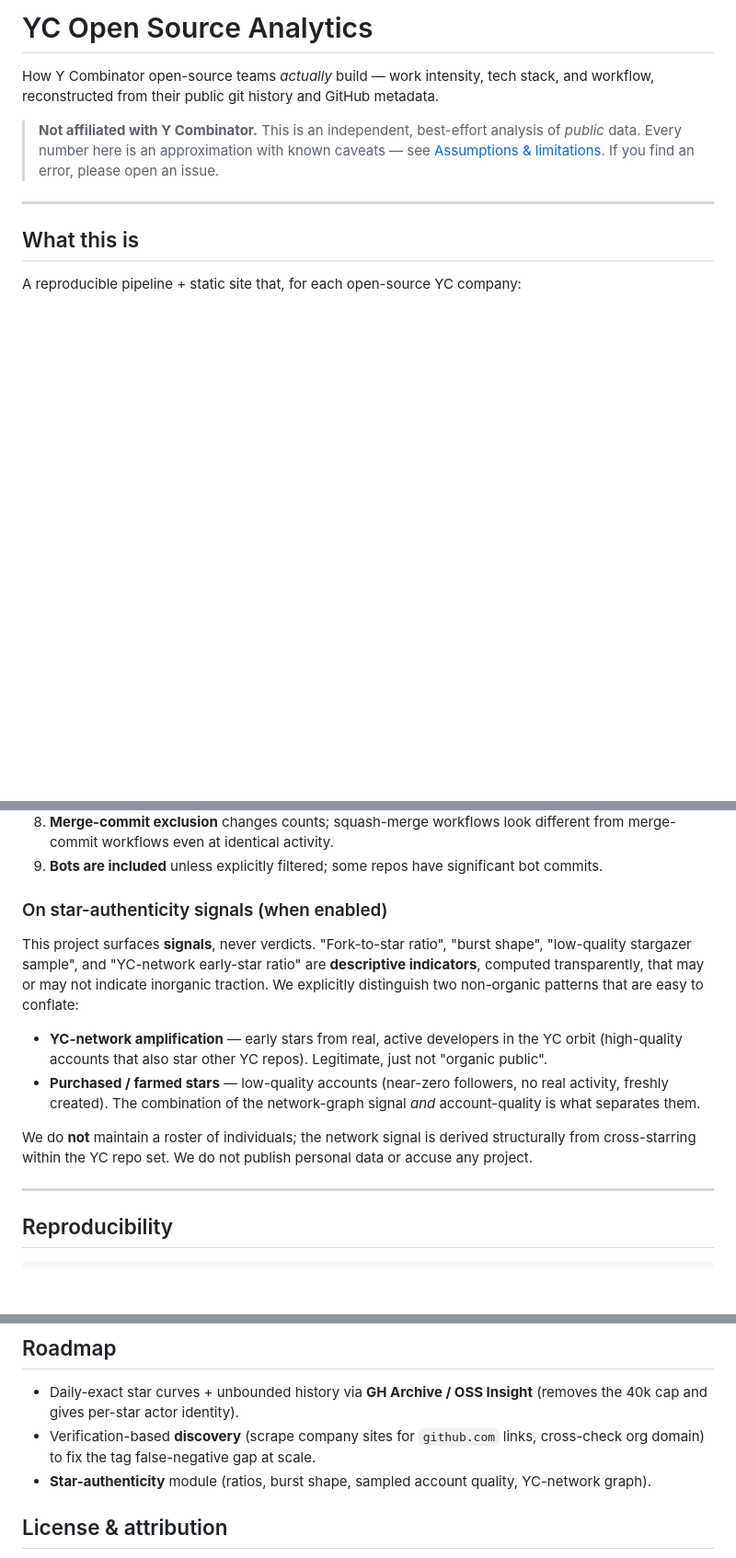
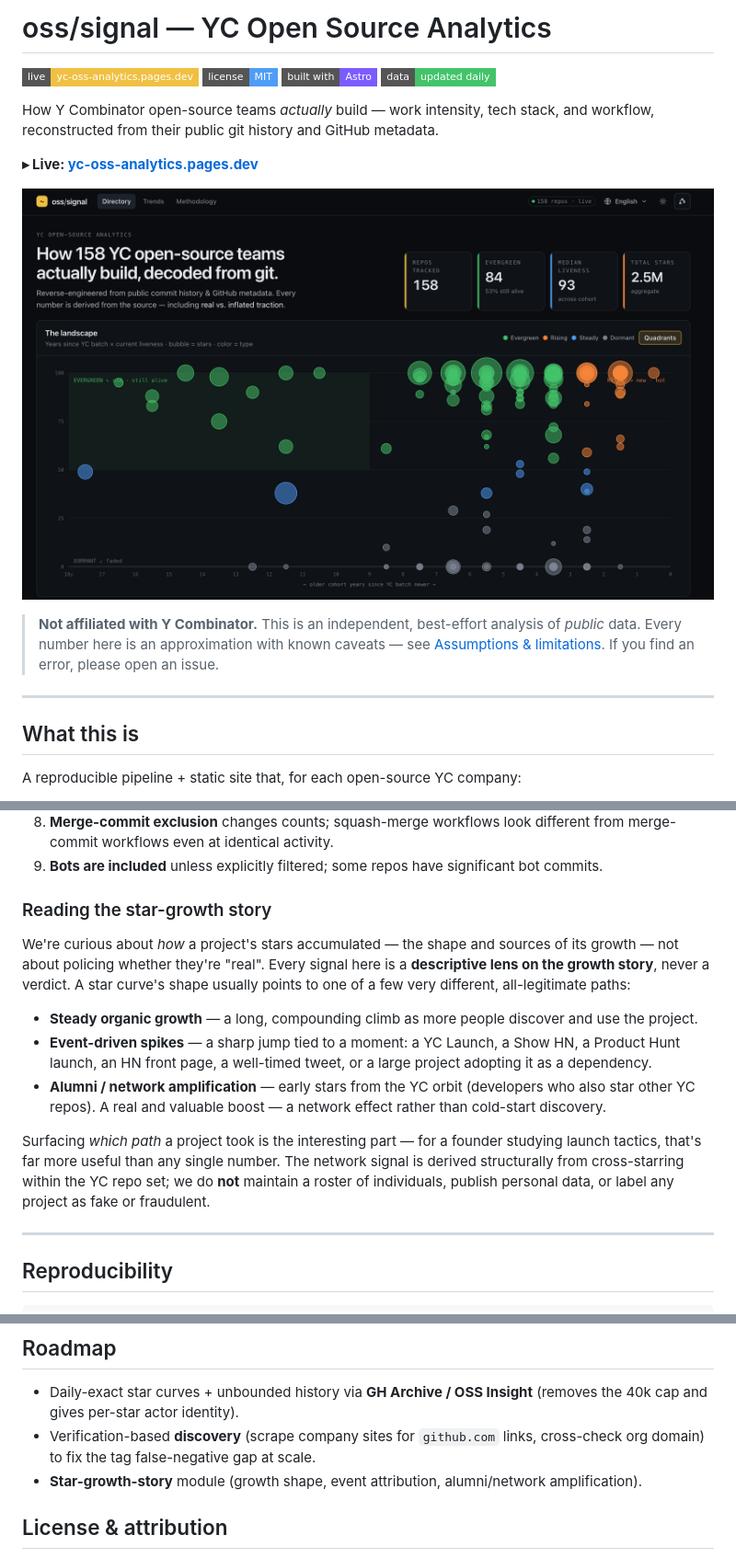
Before and after one commit to linyiru/yc-oss-analytics, a Markdown page: README.md, 3 parts joined by grey strips. Shown: that part at 92% size. Drawn GitHub-style; pictures changed too: docs/preview.png (added); badges without logos; blank space fills up the shorter version.

Commit message:
docs: add preview image and badges; reframe star section as growth-story

```diff
--- a/README.md
+++ b/README.md
@@ -1,7 +1,16 @@
-# YC Open Source Analytics
+# oss/signal — YC Open Source Analytics
+
+[![Live](https://img.shields.io/badge/live-yc--oss--analytics.pages.dev-f0c043?style=flat-square)](https://yc-oss-analytics.pages.dev)
+[![License: MIT](https://img.shields.io/badge/license-MIT-4f9df7?style=flat-square)](LICENSE)
+[![Built with Astro](https://img.shields.io/badge/built%20with-Astro-7c5cff?style=flat-square)](https://astro.build)
+[![Data updated daily](https://img.shields.io/badge/data-updated%20daily-43c46a?style=flat-square)](.github/workflows/update.yml)
 
 How Y Combinator open-source teams *actually* build — work intensity, tech stack, and
 workflow, reconstructed from their public git history and GitHub metadata.
+
+**▸ Live: [yc-oss-analytics.pages.dev](https://yc-oss-analytics.pages.dev)**
+
+[![oss/signal — the landscape of 158 YC open-source companies](docs/preview.png)](https://yc-oss-analytics.pages.dev)
 
 > **Not affiliated with Y Combinator.** This is an independent, best-effort analysis of
 > *public* data. Every number here is an approximation with known caveats — see
@@ -109,21 +118,26 @@ We'd rather under-claim. Known issues, roughly by impact:
    merge-commit workflows even at identical activity.
 9. **Bots are included** unless explicitly filtered; some repos have significant bot commits.
 
-### On star-authenticity signals (when enabled)
+### Reading the star-growth story
 
-This project surfaces **signals**, never verdicts. "Fork-to-star ratio", "burst shape",
-"low-quality stargazer sample", and "YC-network early-star ratio" are **descriptive
-indicators**, computed transparently, that may or may not indicate inorganic traction. We
-explicitly distinguish two non-organic patterns that are easy to conflate:
+We're curious about *how* a project's stars accumulated — the shape and sources of its growth —
+not about policing whether they're "real". Every signal here is a **descriptive lens on the
+growth story**, never a verdict. A star curve's shape usually points to one of a few very
+different, all-legitimate paths:
 
-- **YC-network amplification** — early stars from real, active developers in the YC orbit
-  (high-quality accounts that also star other YC repos). Legitimate, just not "organic public".
-- **Purchased / farmed stars** — low-quality accounts (near-zero followers, no real activity,
-  freshly created). The combination of the network-graph signal *and* account-quality is what
-  separates them.
+- **Steady organic growth** — a long, compounding climb as more people discover and use the
+  project.
+- **Event-driven spikes** — a sharp jump tied to a moment: a YC Launch, a Show HN, a Product
+  Hunt launch, an HN front page, a well-timed tweet, or a large project adopting it as a
+  dependency.
+- **Alumni / network amplification** — early stars from the YC orbit (developers who also star
+  other YC repos). A real and valuable boost — a network effect rather than cold-start
+  discovery.
 
-We do **not** maintain a roster of individuals; the network signal is derived structurally from
-cross-starring within the YC repo set. We do not publish personal data or accuse any project.
+Surfacing *which path* a project took is the interesting part — for a founder studying launch
+tactics, that's far more useful than any single number. The network signal is derived
+structurally from cross-starring within the YC repo set; we do **not** maintain a roster of
+individuals, publish personal data, or label any project as fake or fraudulent.
 
 ---
 
@@ -205,7 +219,7 @@ If you want your project corrected or excluded, open an issue.
   cap and gives per-star actor identity).
 - Verification-based **discovery** (scrape company sites for `github.com` links, cross-check org
   domain) to fix the tag false-negative gap at scale.
-- **Star-authenticity** module (ratios, burst shape, sampled account quality, YC-network graph).
+- **Star-growth-story** module (growth shape, event attribution, alumni/network amplification).
 
 ## License & attribution
 
```
